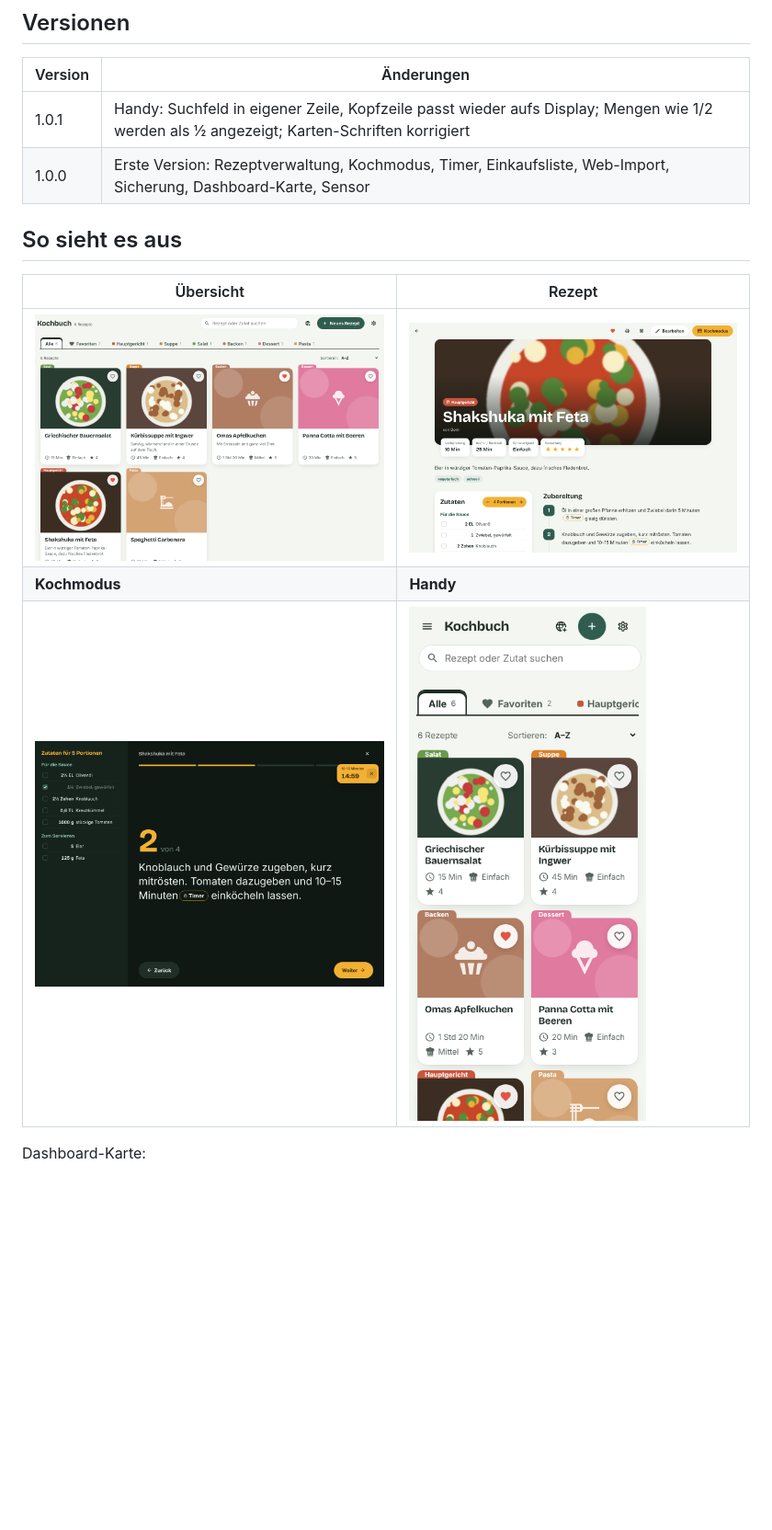
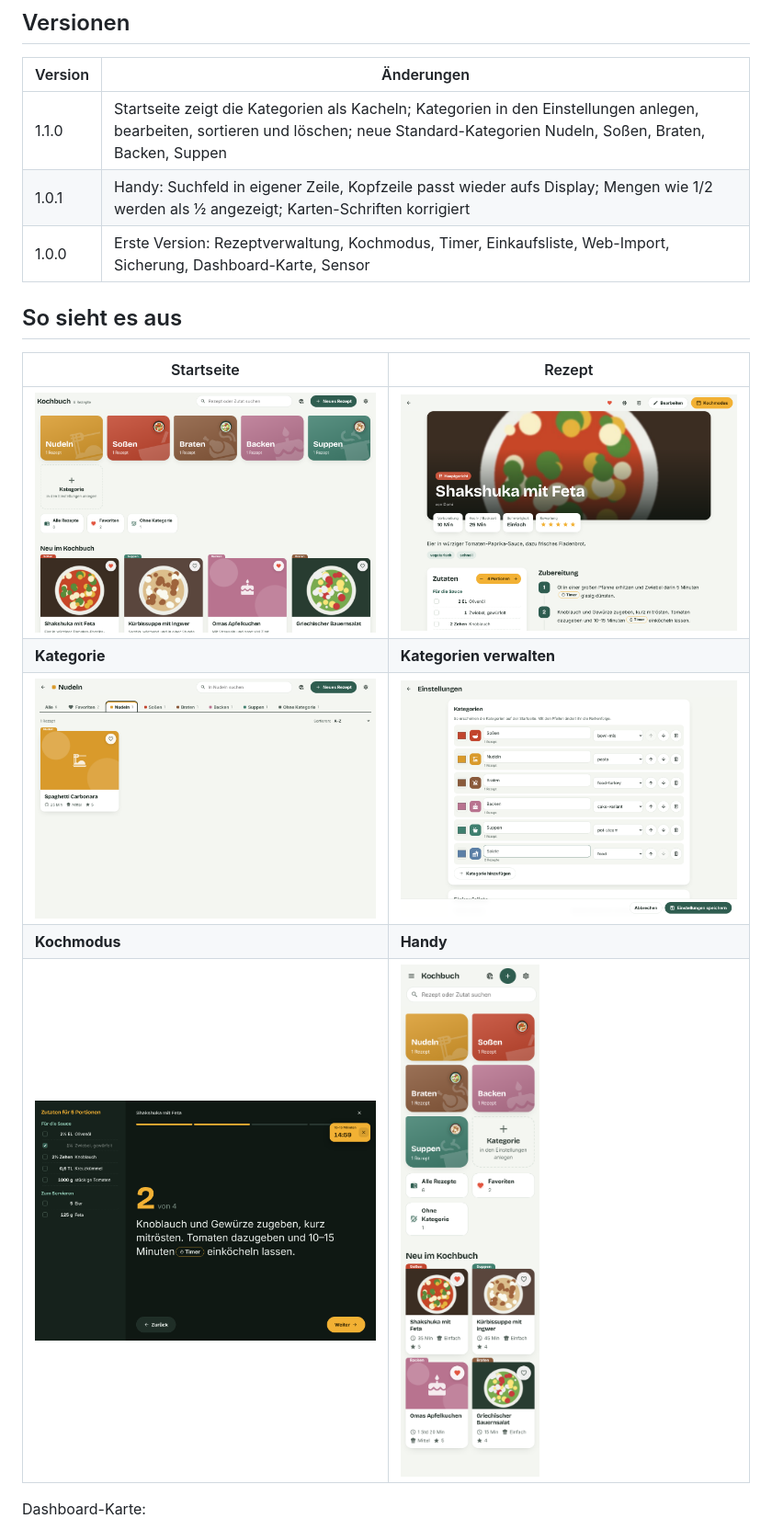
Before and after one commit to domiundergroun/Kochrezepte, a Markdown page: README.md, the part around one of its changes. Shown at 92% size. Rendered like a GitHub page; pictures changed too: docs/screenshots/1_list.png (deleted), docs/screenshots/6_mobile.png, docs/screenshots/einstellungen.png (added); blank space fills up the shorter version.

```diff
--- a/README.md
+++ b/README.md
@@ -57,14 +58,17 @@ anzahl: 4          # bei favoriten/neu
 
 | Version | Änderungen |
 |---|---|
+| 1.1.0 | Startseite zeigt die Kategorien als Kacheln; Kategorien in den Einstellungen anlegen, bearbeiten, sortieren und löschen; neue Standard-Kategorien Nudeln, Soßen, Braten, Backen, Suppen |
 | 1.0.1 | Handy: Suchfeld in eigener Zeile, Kopfzeile passt wieder aufs Display; Mengen wie 1/2 werden als ½ angezeigt; Karten-Schriften korrigiert |
 | 1.0.0 | Erste Version: Rezeptverwaltung, Kochmodus, Timer, Einkaufsliste, Web-Import, Sicherung, Dashboard-Karte, Sensor |
 
 ## So sieht es aus
 
-| Übersicht | Rezept |
+| Startseite | Rezept |
 |---|---|
-| ![Übersicht](docs/screenshots/1_list.png) | ![Rezept](docs/screenshots/2_detail.png) |
+| ![Startseite](docs/screenshots/home.png) | ![Rezept](docs/screenshots/2_detail.png) |
+| **Kategorie** | **Kategorien verwalten** |
+| ![Kategorie](docs/screenshots/kategorie.png) | ![Einstellungen](docs/screenshots/einstellungen.png) |
 | **Kochmodus** | **Handy** |
 | ![Kochmodus](docs/screenshots/4_cook.png) | ![Handy](docs/screenshots/6_mobile.png) |
 
```
Also changed, not shown: other parts of README.md (+4 -3 lines), 4 other files.
